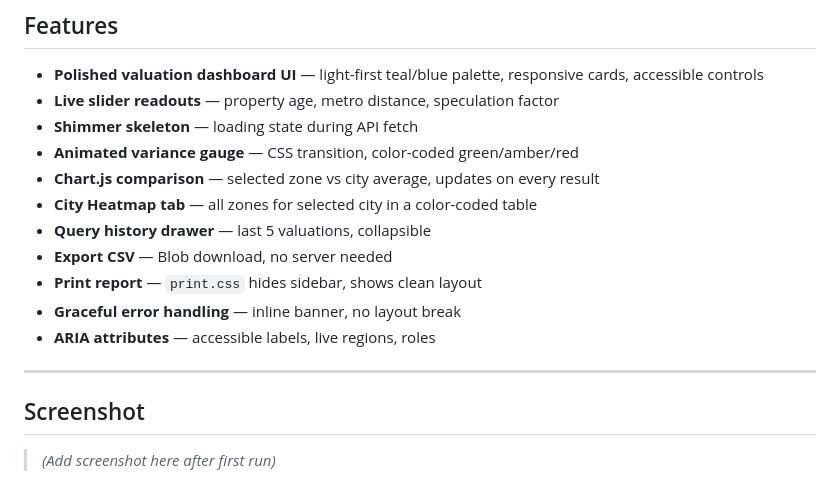
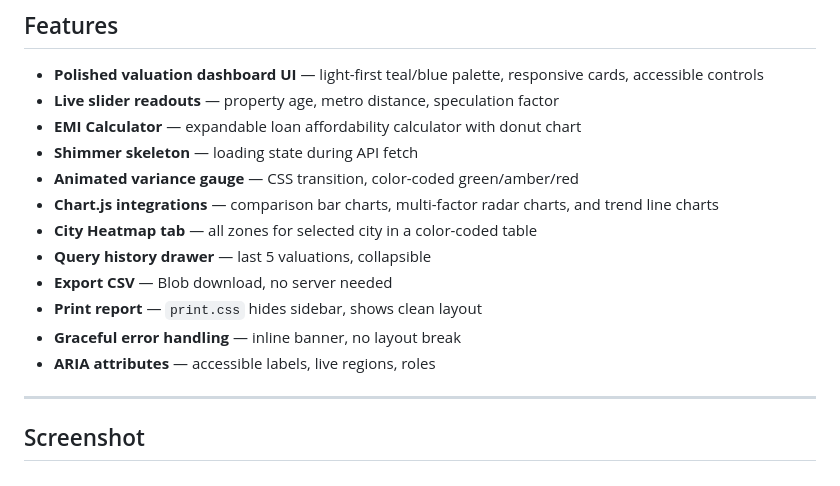
Before and after one commit to shubhamsharma0707/ValueGuard, a Markdown page: README.md, the part around one of its changes. GitHub-like rendering.

```diff
--- a/README.md
+++ b/README.md
@@ -161,9 +168,10 @@ npx live-server frontend/
 
 - **Polished valuation dashboard UI** — light-first teal/blue palette, responsive cards, accessible controls
 - **Live slider readouts** — property age, metro distance, speculation factor
+- **EMI Calculator** — expandable loan affordability calculator with donut chart
 - **Shimmer skeleton** — loading state during API fetch
 - **Animated variance gauge** — CSS transition, color-coded green/amber/red
-- **Chart.js comparison** — selected zone vs city average, updates on every result
+- **Chart.js integrations** — comparison bar charts, multi-factor radar charts, and trend line charts
 - **City Heatmap tab** — all zones for selected city in a color-coded table
 - **Query history drawer** — last 5 valuations, collapsible
 - **Export CSV** — Blob download, no server needed
@@ -174,8 +182,6 @@ npx live-server frontend/
 ---
 
 ## Screenshot
-
-> _(Add screenshot here after first run)_
 
 ![ValueGuard Dashboard](screenshot.png)
 
```
Also changed, not shown: other parts of README.md (+23 -16 lines).
